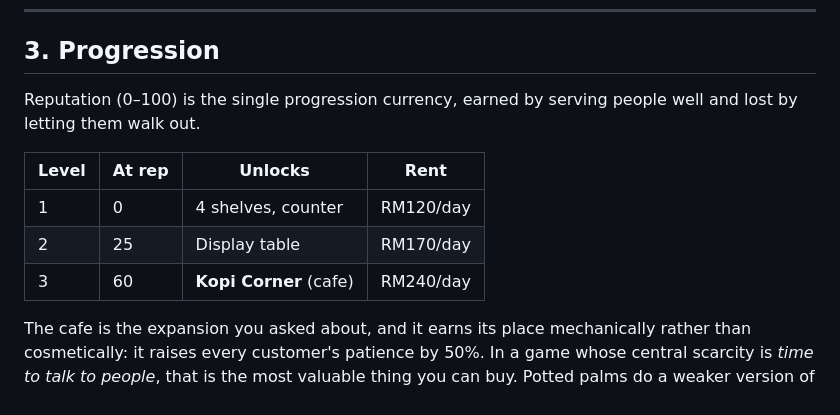
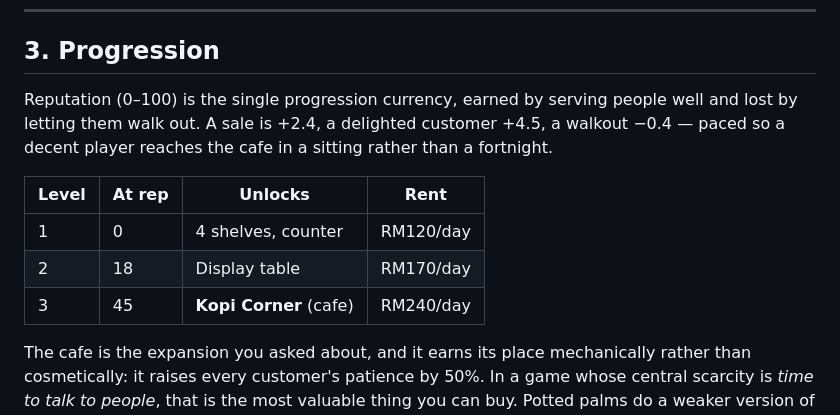
Before and after one commit to t66yymvd5y-rgb/Book_Game, a Markdown page: DESIGN.md, the part around the change. Drawn GitHub-style.

Commit message:
Correct progression thresholds in design record
The unlock table still carried the pre-tuning values (25/60) rather than
the shipped ones (18/45), and did not state the reputation rates at all.

Co-Authored-By: Claude Opus 5 <noreply@anthropic.com>
Claude-Session: https://claude.ai/code/session_01UsnJSmbgFvDAGJ9JPESymR

```diff
--- a/DESIGN.md
+++ b/DESIGN.md
@@ -75,13 +75,14 @@ is not free.
 ## 3. Progression
 
 Reputation (0–100) is the single progression currency, earned by serving people well and
-lost by letting them walk out.
+lost by letting them walk out. A sale is +2.4, a delighted customer +4.5, a walkout −0.4 —
+paced so a decent player reaches the cafe in a sitting rather than a fortnight.
 
 | Level | At rep | Unlocks | Rent |
 |---|---|---|---|
 | 1 | 0 | 4 shelves, counter | RM120/day |
-| 2 | 25 | Display table | RM170/day |
-| 3 | 60 | **Kopi Corner** (cafe) | RM240/day |
+| 2 | 18 | Display table | RM170/day |
+| 3 | 45 | **Kopi Corner** (cafe) | RM240/day |
 
 The cafe is the expansion you asked about, and it earns its place mechanically rather than
 cosmetically: it raises every customer's patience by 50%. In a game whose central scarcity
```
